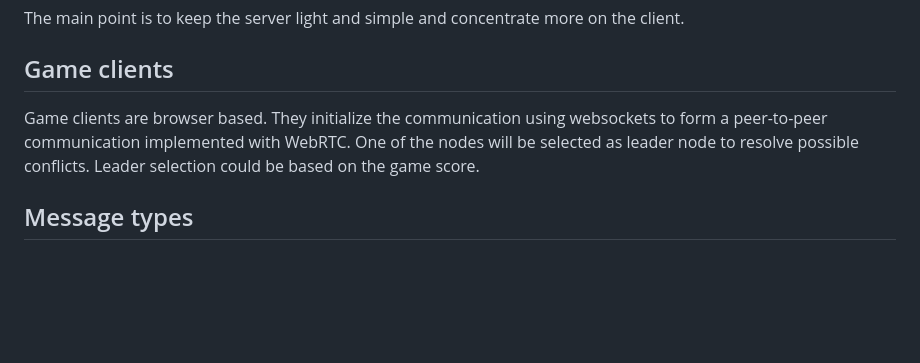
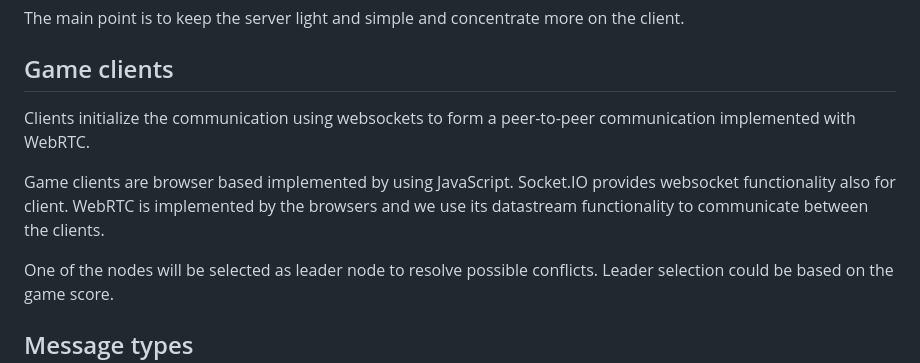
Before and after one commit to spitzerUH/distributed_systems, a Markdown page: README.md, the part around the change. Rendered like a GitHub page; blank space fills up the shorter version.

Commit message:
Expanded client description

```diff
--- a/README.md
+++ b/README.md
@@ -44,8 +44,12 @@ The main point is to keep the server light and simple and concentrate more on th
 
 ## Game clients
 
-Game clients are browser based.
-They initialize the communication using websockets to form a peer-to-peer communication implemented with WebRTC.
+Clients initialize the communication using websockets to form a peer-to-peer communication implemented with WebRTC.
+
+Game clients are browser based implemented by using JavaScript.
+Socket.IO provides websocket functionality also for client.
+WebRTC is implemented by the browsers and we use its datastream functionality to communicate between the clients.
+
 One of the nodes will be selected as leader node to resolve possible conflicts.
 Leader selection could be based on the game score.
 
```
